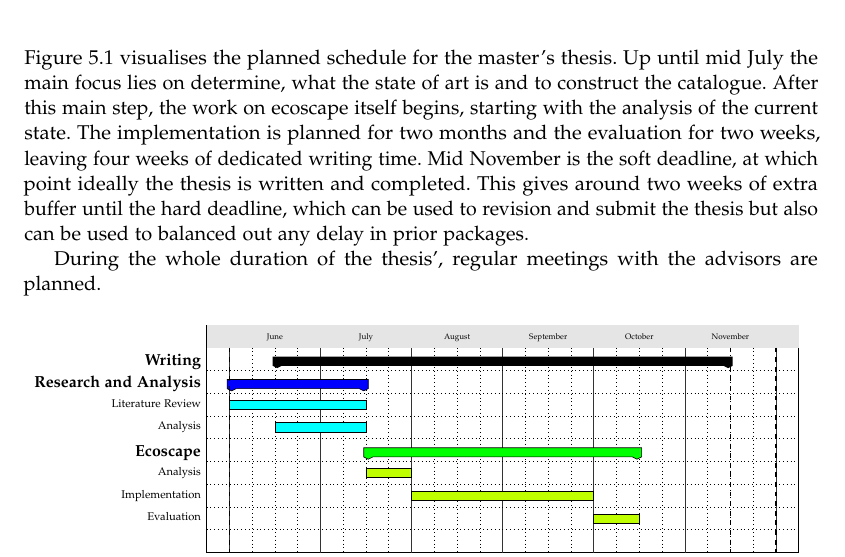
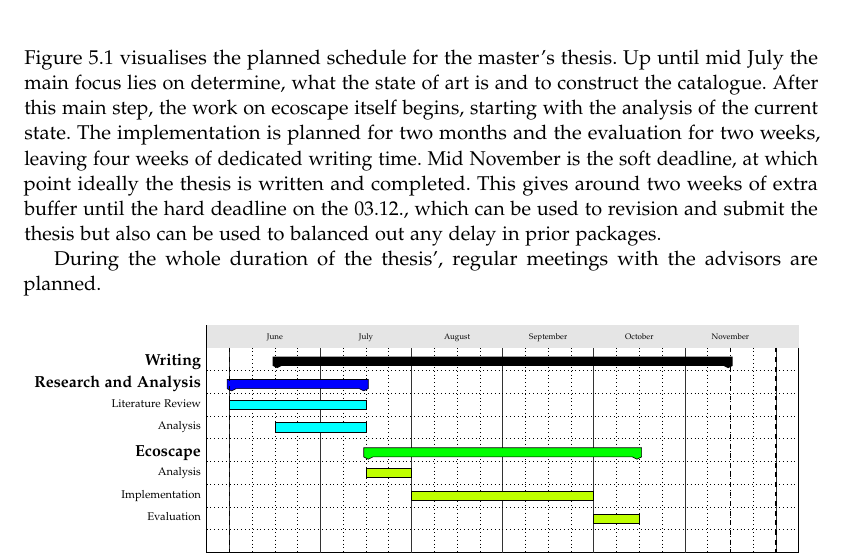
Before and after one commit to Niatsuna/master-thesis, a LaTeX thesis (writing/proposal/main.tex, which reads writing/proposal/chapter/05_schedule.tex): part of page 13 of 15, cut so that both start at the same text. Compiled offline with pdfLaTeX; a missing font is replaced by an installed copy or a similar font; a LaTeX package or settings file that is missing is left out.

Commit message:
Include the exact deadline date in schedule

```diff
--- a/writing/proposal/chapter/05_schedule.tex
+++ b/writing/proposal/chapter/05_schedule.tex
@@ -5,7 +5,7 @@ Up until mid July the main focus lies on determine, what the state of art is and
 After this main step, the work on ecoscape itself begins, starting with the analysis of the current state.
 The implementation is planned for two months and the evaluation for two weeks, leaving four weeks of dedicated writing time.
 Mid November is the soft deadline, at which point ideally the thesis is written and completed.
-This gives around two weeks of extra buffer until the hard deadline, which can be used to revision and submit the thesis but also can be used to balanced out any delay in prior packages.
+This gives around two weeks of extra buffer until the hard deadline on the 03.12., which can be used to revision and submit the thesis but also can be used to balanced out any delay in prior packages.
 
 
 During the whole duration of the thesis', regular meetings with the advisors are planned.
```
